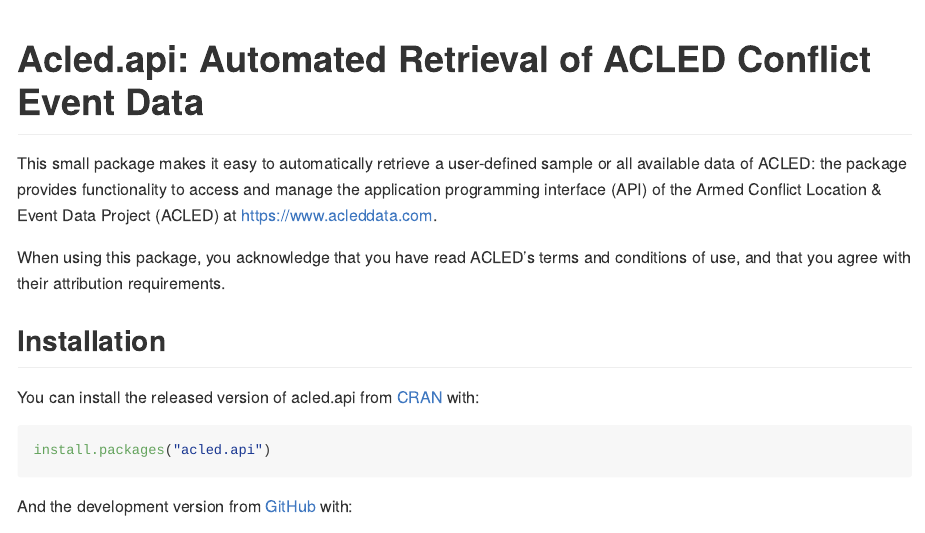
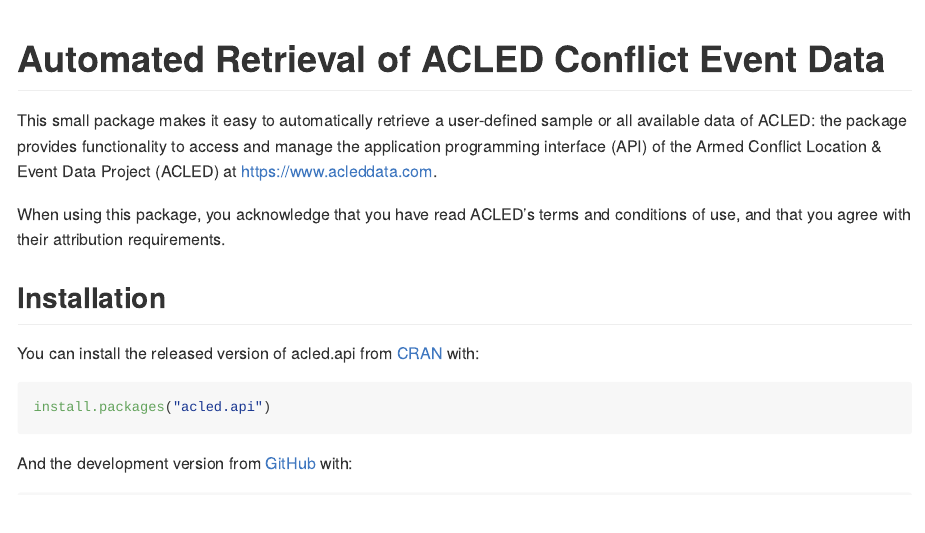
Before and after one commit to chris-dworschak/acled.api, an R Markdown document (README.Rmd): the page in a window 1100 px wide, from its top. The pictures show the output file README.md that the author committed with the source, drawn offline in the style of GitHub; long lines of code are wrapped; badge pictures from the web are left out.

Commit message:
Down-sizing example, removing pkg name from title

```diff
--- a/README.Rmd
+++ b/README.Rmd
@@ -15,7 +15,7 @@
 
 
 
-# Acled.api: Automated Retrieval of ACLED Conflict Event Data
+# Automated Retrieval of ACLED Conflict Event Data
 
 <!-- badges: start -->
 [![Travis build status](https://travis-ci.com/chris-dworschak/acled.api.svg?branch=master)](https://travis-ci.com/chris-dworschak/acled.api)
```
Also changed, not shown: R/acled.api.R (+5 -5 lines), README.md, 2 other files.
